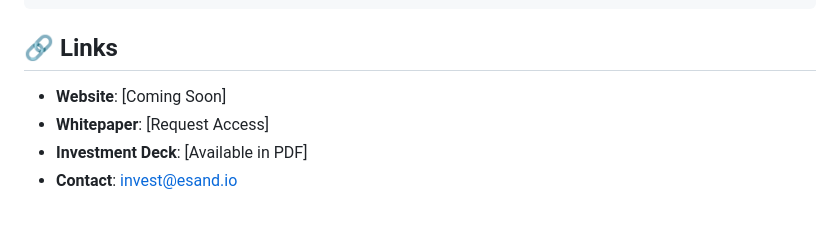
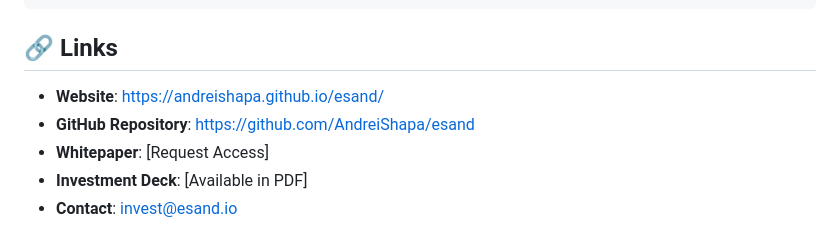
Before and after one commit to madexshapa/esand, a Markdown page: README.md, the part around the change. Drawn GitHub-style.

Commit message:
Update README with live GitHub Pages URL
- Add live website URL: https://andreishapa.github.io/esand/
- Add GitHub repository link
- Update links section with deployed site

🤖 Generated with [Claude Code](https://claude.com/claude-code)

Co-Authored-By: Claude <noreply@anthropic.com>

```diff
--- a/README.md
+++ b/README.md
@@ -107,7 +107,8 @@ eSand/
 
 ## 🔗 Links
 
-- **Website**: [Coming Soon]
+- **Website**: https://andreishapa.github.io/esand/
+- **GitHub Repository**: https://github.com/AndreiShapa/esand
 - **Whitepaper**: [Request Access]
 - **Investment Deck**: [Available in PDF]
 - **Contact**: invest@esand.io
```
